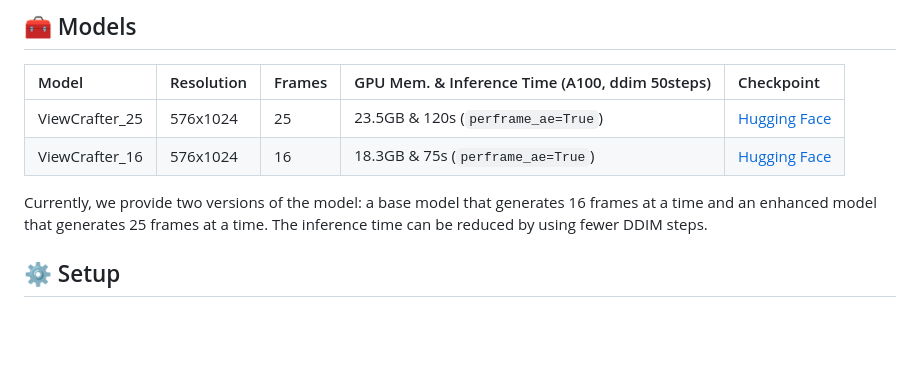
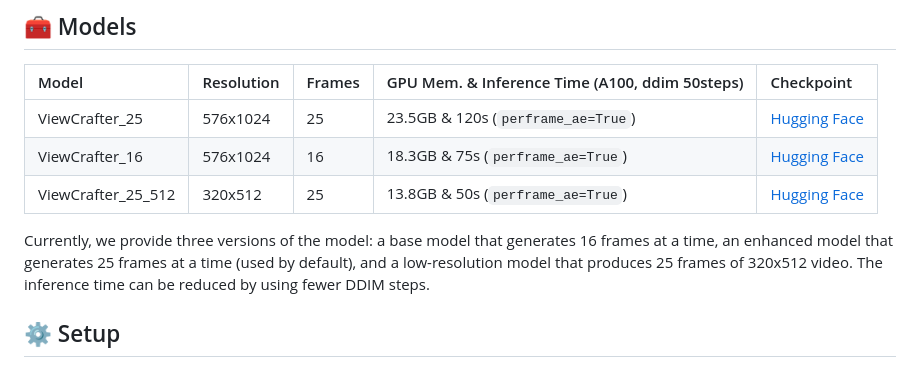
Before and after one commit to Drexubery/ViewCrafter, a Markdown page: README.md, the part around the change. Drawn GitHub-style; blank space fills up the shorter version.

Commit message:
upload 320x512 model

```diff
--- a/README.md
+++ b/README.md
@@ -117,9 +117,10 @@ ViewCrafter can generate high-fidelity novel views from <strong>a single or spar
 |:---------|:---------|:--------|:--------|:--------|
 |ViewCrafter_25|576x1024|25| 23.5GB & 120s (`perframe_ae=True`)|[Hugging Face](https://huggingface.co/Drexubery/ViewCrafter_25/blob/main/model.ckpt)|
 |ViewCrafter_16|576x1024|16| 18.3GB & 75s (`perframe_ae=True`)|[Hugging Face](https://huggingface.co/Drexubery/ViewCrafter_16/blob/main/model.ckpt)|
+|ViewCrafter_25_512|320x512|25| 13.8GB & 50s (`perframe_ae=True`)|[Hugging Face](https://huggingface.co/Drexubery/ViewCrafter_25_512/blob/main/model.ckpt)|
 
 
-Currently, we provide two versions of the model: a base model that generates 16 frames at a time and an enhanced model that generates 25 frames at a time. The inference time can be reduced by using fewer DDIM steps.
+Currently, we provide three versions of the model: a base model that generates 16 frames at a time, an enhanced model that generates 25 frames at a time (used by default), and a low-resolution model that produces 25 frames of 320x512 video. The inference time can be reduced by using fewer DDIM steps.
 
 ## ⚙️ Setup
 
```
